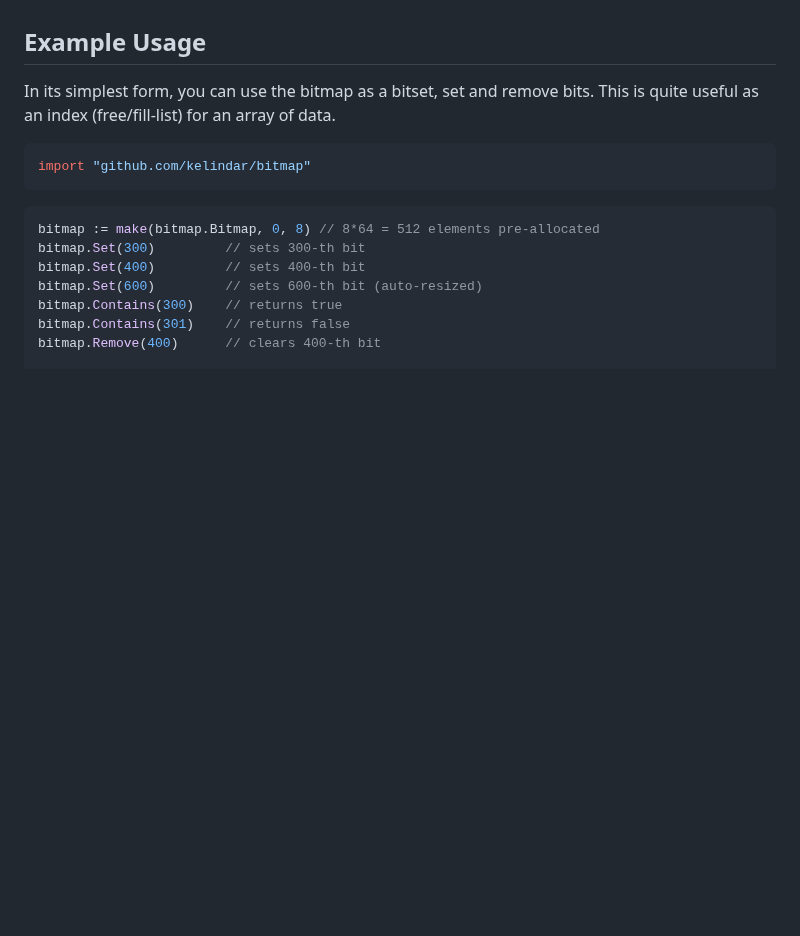
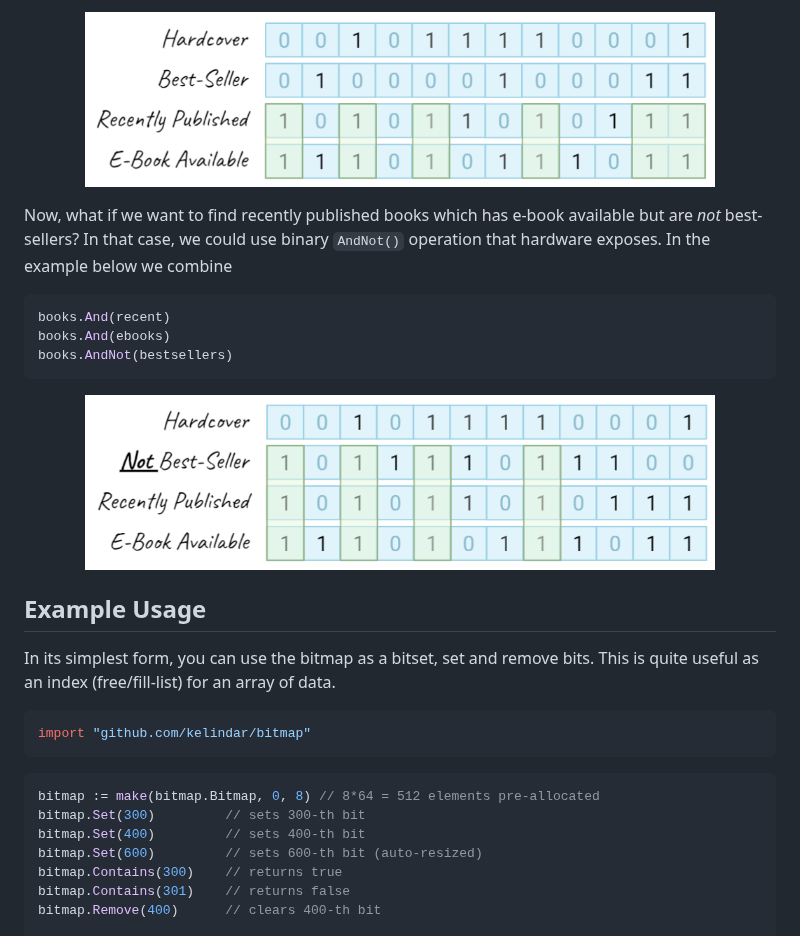
Before and after one commit to kelindar/bitmap, a Markdown page: README.md, the part around one of its changes. Drawn GitHub-style; pictures changed too: .github/bitmap2.png (added), .github/bitmap3.png (added); blank space fills up the shorter version.

````diff
--- a/README.md
+++ b/README.md
@@ -29,3 +58,19 @@ I've used this package to build a columnar in-memory datastore, so if you want t
+<p align="center">
+<img width="630" height="175" src=".github/bitmap2.png" border="0" alt="kelindar/bitmap">
+</p>
+
+Now, what if we want to find recently published books which has e-book available but are *not* best-sellers? In that case, we could use binary `AndNot()` operation that hardware exposes. In the example below we combine
+
+```go
+books.And(recent)
+books.And(ebooks)
+books.AndNot(bestsellers)
+```
+
+<p align="center">
+<img width="630" height="175" src=".github/bitmap3.png" border="0" alt="kelindar/bitmap">
+</p>
+
 
 ## Example Usage
 
````
Also changed, not shown: other parts of README.md (+50 -13 lines), .github/bitmap1.png (added), 1 other file.
